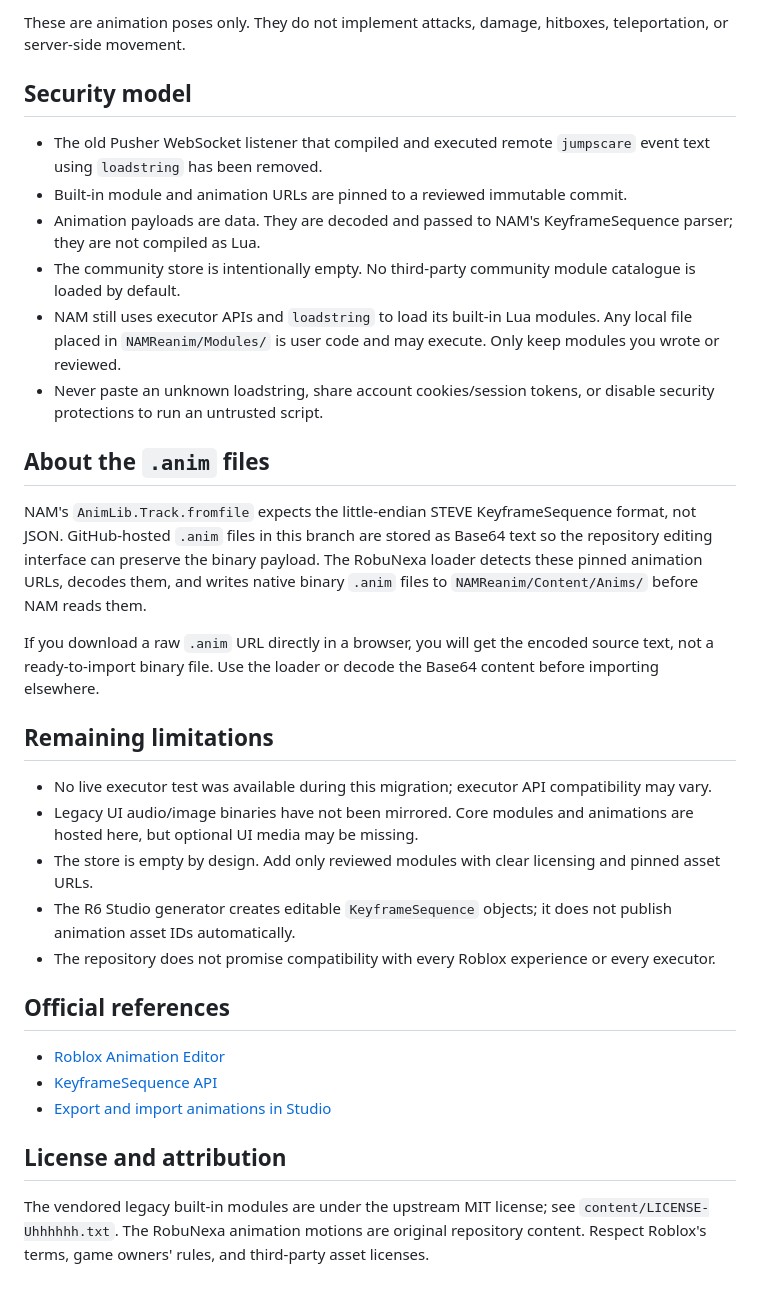
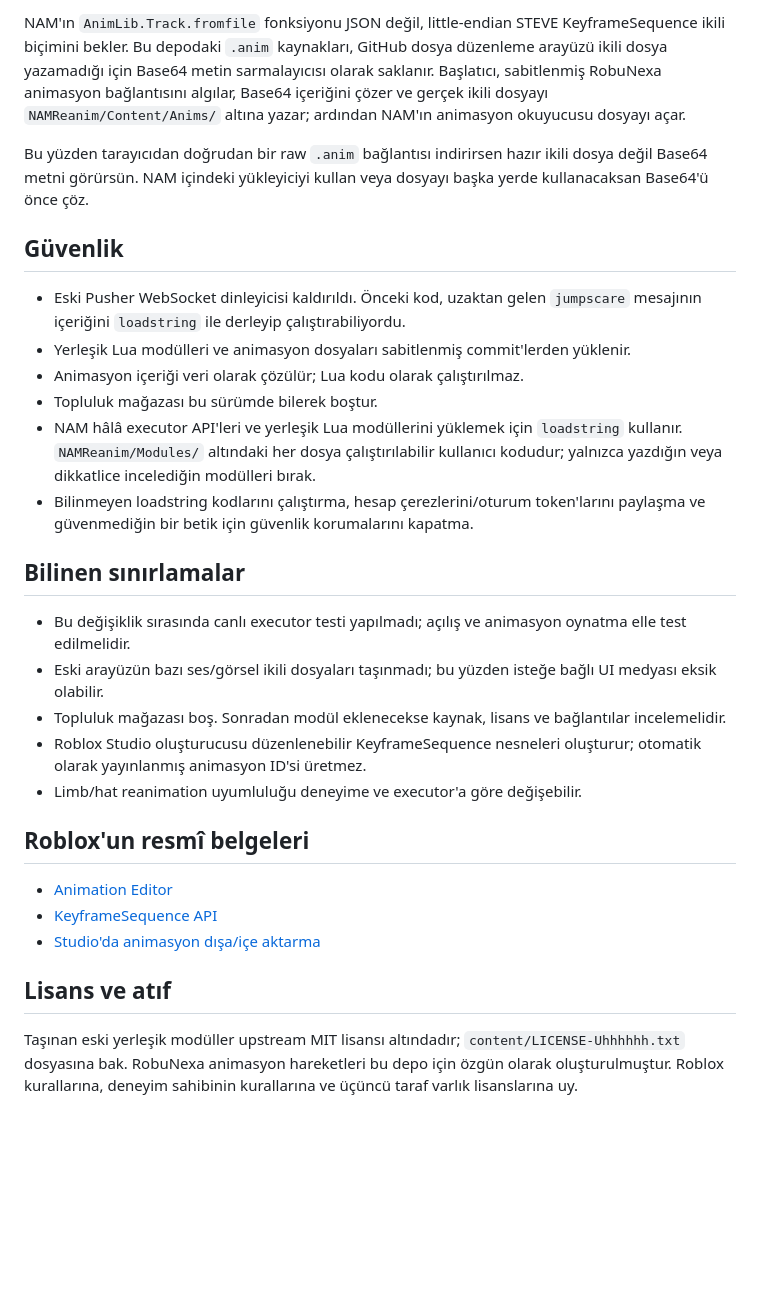
Before and after one commit to BursaliAlperen/RobuNexa, a Markdown page: README.md, the part around one of its changes. GitHub-like rendering; blank space fills up the shorter version.

```diff
--- a/README.md
+++ b/README.md
@@ -61,35 +61,31 @@ The animation motions below were authored for this repository and are anime-insp
 
-These are animation poses only. They do not implement attacks, damage, hitboxes, teleportation, or server-side movement.
+NAM'ın `AnimLib.Track.fromfile` fonksiyonu JSON değil, little-endian STEVE KeyframeSequence ikili biçimini bekler. Bu depodaki `.anim` kaynakları, GitHub dosya düzenleme arayüzü ikili dosya yazamadığı için Base64 metin sarmalayıcısı olarak saklanır. Başlatıcı, sabitlenmiş RobuNexa animasyon bağlantısını algılar, Base64 içeriğini çözer ve gerçek ikili dosyayı `NAMReanim/Content/Anims/` altına yazar; ardından NAM'ın animasyon okuyucusu dosyayı açar.
 
-## Security model
+Bu yüzden tarayıcıdan doğrudan bir raw `.anim` bağlantısı indirirsen hazır ikili dosya değil Base64 metni görürsün. NAM içindeki yükleyiciyi kullan veya dosyayı başka yerde kullanacaksan Base64'ü önce çöz.
 
-- The old Pusher WebSocket listener that compiled and executed remote `jumpscare` event text using `loadstring` has been removed.
-- Built-in module and animation URLs are pinned to a reviewed immutable commit.
-- Animation payloads are data. They are decoded and passed to NAM's KeyframeSequence parser; they are not compiled as Lua.
-- The community store is intentionally empty. No third-party community module catalogue is loaded by default.
-- NAM still uses executor APIs and `loadstring` to load its built-in Lua modules. Any local file placed in `NAMReanim/Modules/` is user code and may execute. Only keep modules you wrote or reviewed.
-- Never paste an unknown loadstring, share account cookies/session tokens, or disable security protections to run an untrusted script.
+## Güvenlik
 
-## About the `.anim` files
+- Eski Pusher WebSocket dinleyicisi kaldırıldı. Önceki kod, uzaktan gelen `jumpscare` mesajının içeriğini `loadstring` ile derleyip çalıştırabiliyordu.
+- Yerleşik Lua modülleri ve animasyon dosyaları sabitlenmiş commit'lerden yüklenir.
+- Animasyon içeriği veri olarak çözülür; Lua kodu olarak çalıştırılmaz.
+- Topluluk mağazası bu sürümde bilerek boştur.
+- NAM hâlâ executor API'leri ve yerleşik Lua modüllerini yüklemek için `loadstring` kullanır. `NAMReanim/Modules/` altındaki her dosya çalıştırılabilir kullanıcı kodudur; yalnızca yazdığın veya dikkatlice incelediğin modülleri bırak.
+- Bilinmeyen loadstring kodlarını çalıştırma, hesap çerezlerini/oturum token'larını paylaşma ve güvenmediğin bir betik için güvenlik korumalarını kapatma.
 
-NAM's `AnimLib.Track.fromfile` expects the little-endian STEVE KeyframeSequence format, not JSON. GitHub-hosted `.anim` files in this branch are stored as Base64 text so the repository editing interface can preserve the binary payload. The RobuNexa loader detects these pinned animation URLs, decodes them, and writes native binary `.anim` files to `NAMReanim/Content/Anims/` before NAM reads them.
+## Bilinen sınırlamalar
 
-If you download a raw `.anim` URL directly in a browser, you will get the encoded source text, not a ready-to-import binary file. Use the loader or decode the Base64 content before importing elsewhere.
+- Bu değişiklik sırasında canlı executor testi yapılmadı; açılış ve animasyon oynatma elle test edilmelidir.
+- Eski arayüzün bazı ses/görsel ikili dosyaları taşınmadı; bu yüzden isteğe bağlı UI medyası eksik olabilir.
+- Topluluk mağazası boş. Sonradan modül eklenecekse kaynak, lisans ve bağlantılar incelemelidir.
+- Roblox Studio oluşturucusu düzenlenebilir KeyframeSequence nesneleri oluşturur; otomatik olarak yayınlanmış animasyon ID'si üretmez.
+- Limb/hat reanimation uyumluluğu deneyime ve executor'a göre değişebilir.
 
-## Remaining limitations
+## Roblox'un resmî belgeleri
 
-- No live executor test was available during this migration; executor API compatibility may vary.
-- Legacy UI audio/image binaries have not been mirrored. Core modules and animations are hosted here, but optional UI media may be missing.
-- The store is empty by design. Add only reviewed modules with clear licensing and pinned asset URLs.
-- The R6 Studio generator creates editable `KeyframeSequence` objects; it does not publish animation asset IDs automatically.
-- The repository does not promise compatibility with every Roblox experience or every executor.
+- [Animation Editor](https://create.roblox.com/docs/animation/editor)
+- [KeyframeSequence API](https://create.roblox.com/docs/reference/engine/classes/KeyframeSequence)
+- [Studio'da animasyon dışa/içe aktarma](https://create.roblox.com/docs/education/build-it-play-it-island-of-move/sharing-animations)
 
-## Official references
+## Lisans ve atıf
 
-- [Roblox Animation Editor](https://create.roblox.com/docs/animation/editor)
-- [KeyframeSequence API](https://create.roblox.com/docs/reference/engine/classes/KeyframeSequence)
-- [Export and import animations in Studio](https://create.roblox.com/docs/education/build-it-play-it-island-of-move/sharing-animations)
-
-## License and attribution
-
-The vendored legacy built-in modules are under the upstream MIT license; see `content/LICENSE-Uhhhhhh.txt`. The RobuNexa animation motions are original repository content. Respect Roblox's terms, game owners' rules, and third-party asset licenses.
+Taşınan eski yerleşik modüller upstream MIT lisansı altındadır; `content/LICENSE-Uhhhhhh.txt` dosyasına bak. RobuNexa animasyon hareketleri bu depo için özgün olarak oluşturulmuştur. Roblox kurallarına, deneyim sahibinin kurallarına ve üçüncü taraf varlık lisanslarına uy.
```
Also changed, not shown: other parts of README.md (+41 -41 lines).
